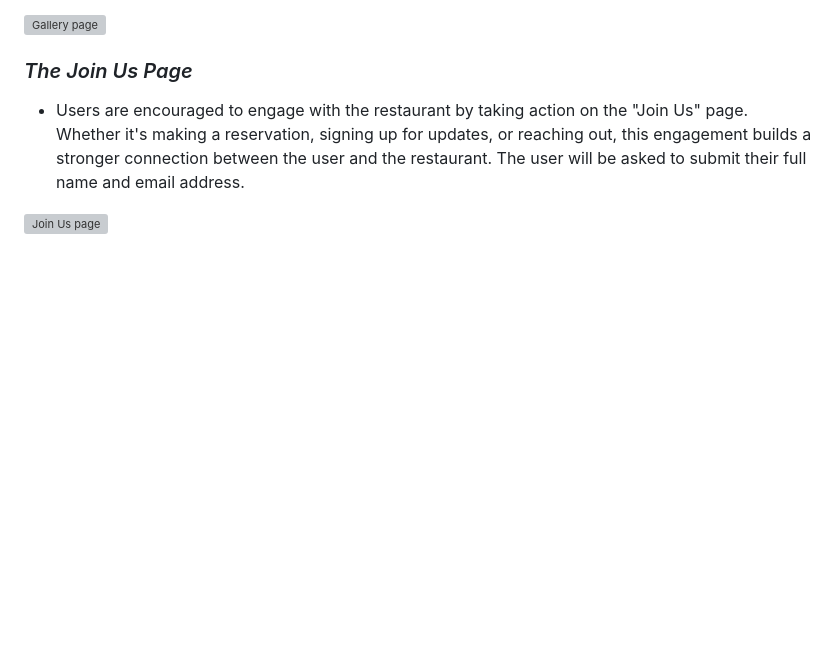
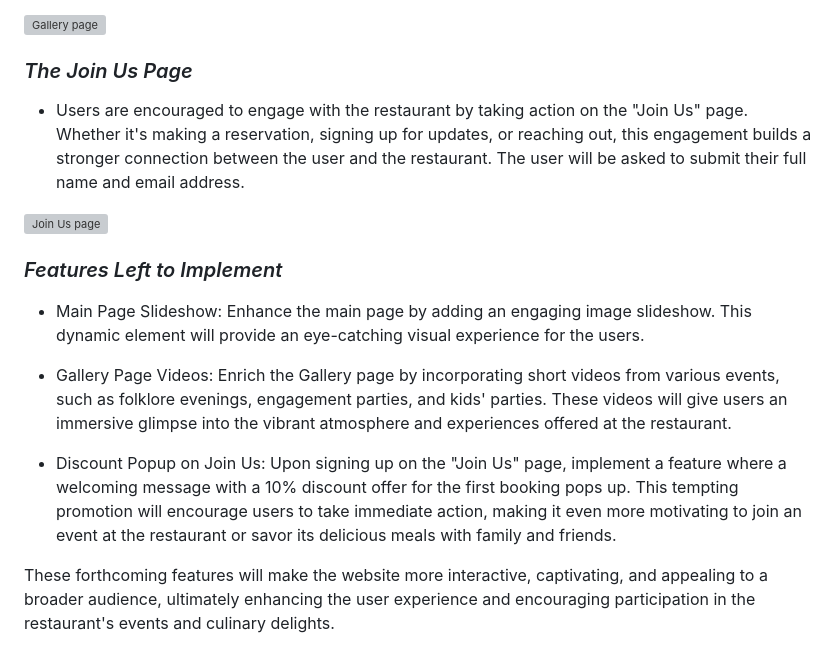
Before and after one commit to desideneva/taste-of-bulgaria, a Markdown page: README.md, the part around the change. Drawn GitHub-style; blank space fills up the shorter version; grey boxes are pictures that could not be loaded.

Commit message:
Add features left to implement section to README file

```diff
--- a/README.md
+++ b/README.md
@@ -63,3 +63,13 @@
 -  Users are encouraged to engage with the restaurant by taking action on the "Join Us" page. Whether it's making a reservation, signing up for updates, or reaching out, this engagement builds a stronger connection between the user and the restaurant. The user will be asked to submit their full name and email address.
 
 ![Join Us page](assets/docs/join-us.PNG)
+
+### _Features Left to Implement_
+
+- Main Page Slideshow: Enhance the main page by adding an engaging image slideshow. This dynamic element will provide an eye-catching visual experience for the users.
+
+- Gallery Page Videos: Enrich the Gallery page by incorporating short videos from various events, such as folklore evenings, engagement parties, and kids' parties. These videos will give users an immersive glimpse into the vibrant atmosphere and experiences offered at the restaurant.
+
+- Discount Popup on Join Us: Upon signing up on the "Join Us" page, implement a feature where a welcoming message with a 10% discount offer for the first booking pops up. This tempting promotion will encourage users to take immediate action, making it even more motivating to join an event at the restaurant or savor its delicious meals with family and friends.
+
+These forthcoming features will make the website more interactive, captivating, and appealing to a broader audience, ultimately enhancing the user experience and encouraging participation in the restaurant's events and culinary delights.
```
